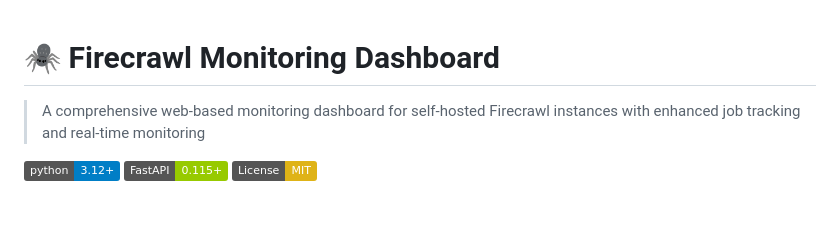
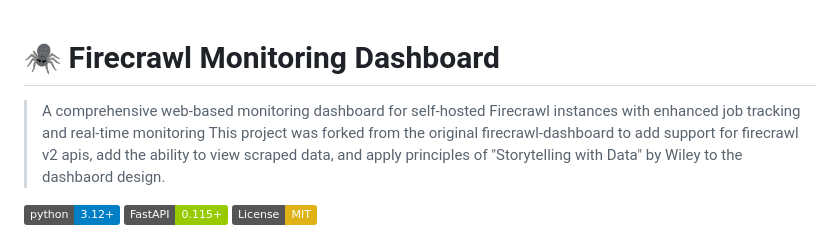
Before and after one commit to jhalsey87/firecrawl-dashboard, a Markdown page: README.md, the part around the change. GitHub-like rendering; badges without logos; blank space fills up the shorter version.

Commit message:
Revise project description in README.md
Updated project description to include enhancements and design principles.

```diff
--- a/README.md
+++ b/README.md
@@ -1,6 +1,6 @@
 # 🕷️ Firecrawl Monitoring Dashboard
-
 > A comprehensive web-based monitoring dashboard for self-hosted Firecrawl instances with enhanced job tracking and real-time monitoring
+> This project was forked from the original firecrawl-dashboard to add support for firecrawl v2 apis, add the ability to view scraped data, and apply principles of "Storytelling with Data" by Wiley to the dashbaord design.
 
 [![Python 3.12+](https://img.shields.io/badge/python-3.12+-blue.svg)](https://www.python.org/downloads/)
 [![FastAPI](https://img.shields.io/badge/FastAPI-0.115+-green.svg)](https://fastapi.tiangolo.com/)
```
